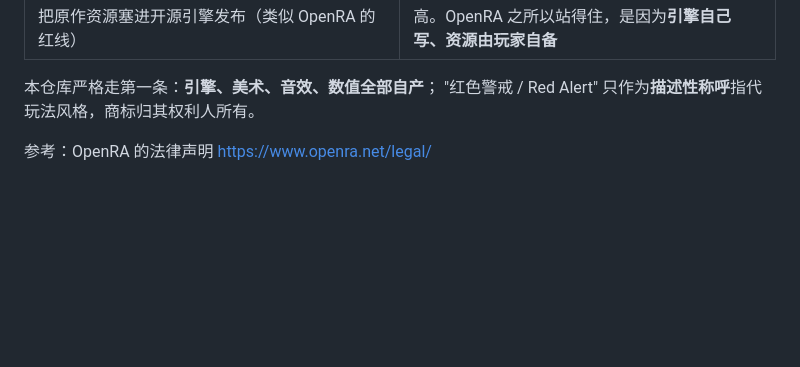
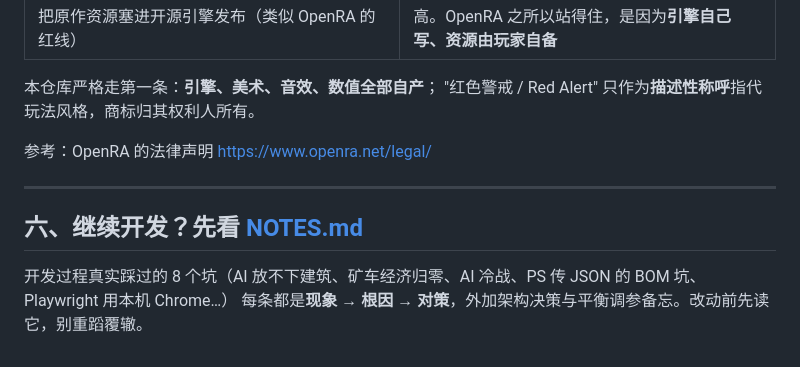
Before and after one commit to 439436269-ctrl/red-alert-remake, a Markdown page: README.md, the part around the change. Drawn GitHub-style; blank space fills up the shorter version.

Commit message:
docs: 沉淀开发踩坑 NOTES + README 交接入口
- NOTES.md: 8 个真实踩过的坑(现象/根因/对策)+ 架构决策 + 平衡调参备忘
- README 加指向 NOTES 的继续开发入口

```diff
--- a/README.md
+++ b/README.md
@@ -96,3 +96,10 @@ _verify/          端到端验证脚本与截图（playwright 驱动真浏览器
 "红色警戒 / Red Alert" 只作为**描述性称呼**指代玩法风格，商标归其权利人所有。
 
 参考：OpenRA 的法律声明 <https://www.openra.net/legal/>
+
+---
+
+## 六、继续开发？先看 [NOTES.md](NOTES.md)
+
+开发过程真实踩过的 8 个坑（AI 放不下建筑、矿车经济归零、AI 冷战、PS 传 JSON 的 BOM 坑、Playwright 用本机 Chrome…）
+每条都是**现象 → 根因 → 对策**，外加架构决策与平衡调参备忘。改动前先读它，别重蹈覆辙。
```
Also changed, not shown: NOTES.md (added, +54 -0 lines).
